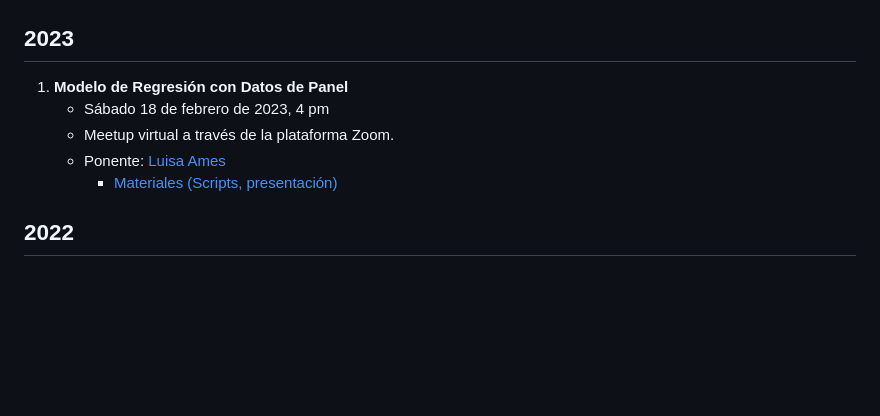
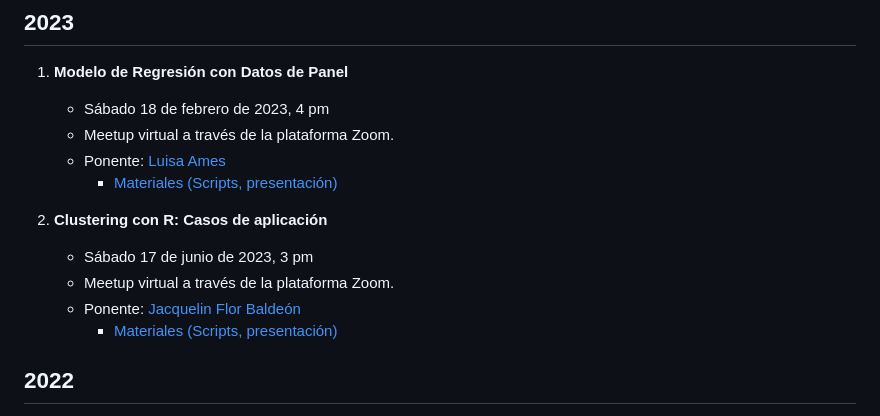
Before and after one commit to rladies/meetup-presentations_lima, a Markdown page: README.md, the part around the change. GitHub-like rendering; blank space fills up the shorter version.

```diff
--- a/README.md
+++ b/README.md
@@ -9,6 +9,12 @@ Recursos de R-Ladies Lima.
     - Sábado 18 de febrero de 2023, 4 pm
     - Meetup virtual a través de la plataforma Zoom.
     - Ponente: [Luisa Ames](https://www.linkedin.com/in/luisa-fernanda-ames-santill%C3%A1n-33032513b/)
+        * [Materiales (Scripts, presentación)](https://github.com/rladies/meetup-presentations_lima/tree/master/20230218-RLadiesLima-Meetup1)
+
+2. **Clustering con R: Casos de aplicación**
+    - Sábado 17 de junio de 2023, 3 pm
+    - Meetup virtual a través de la plataforma Zoom.
+    - Ponente: [Jacquelin Flor Baldeón](https://www.linkedin.com/in/jacquelinflorbaldeon/)
         * [Materiales (Scripts, presentación)](https://github.com/rladies/meetup-presentations_lima/tree/master/20230218-RLadiesLima-Meetup1)
 
 ## 2022
```
